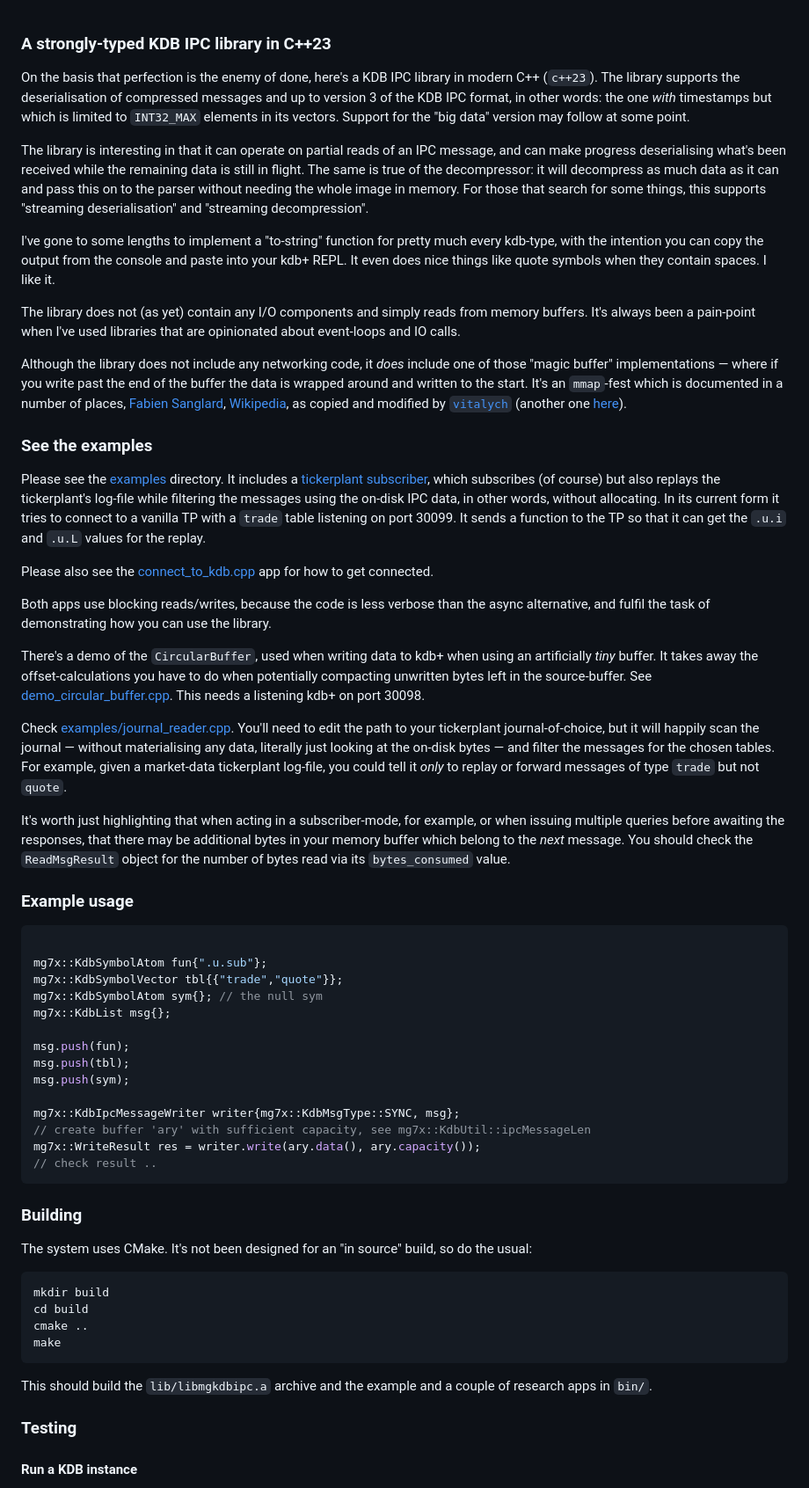
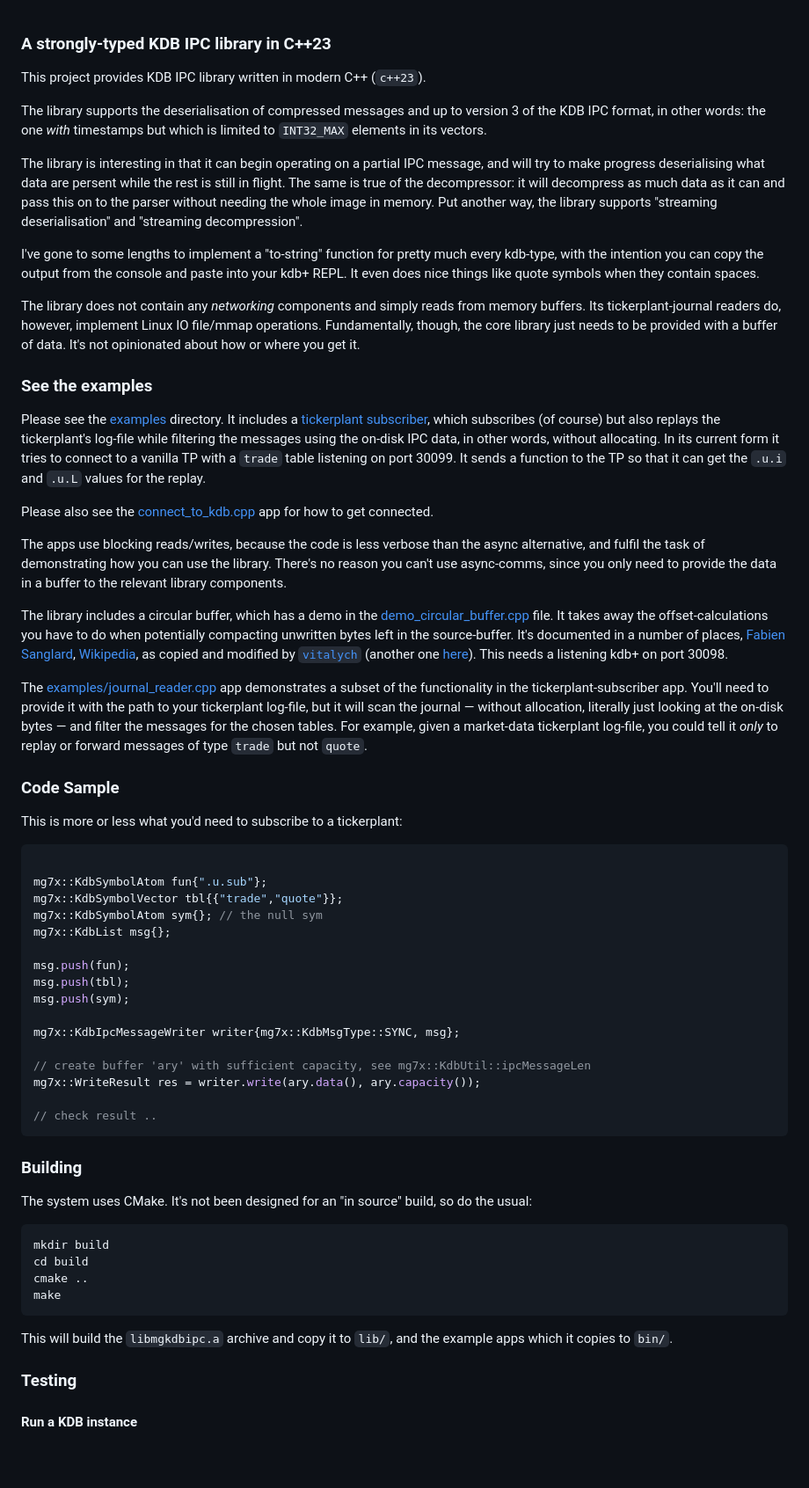
Before and after one commit to michael-g/mgkdb, a Markdown page: ipc++/README.md, the part around the change. Shown: that part at 88% size. Rendered like a GitHub page; blank space fills up the shorter version.

Commit message:
ipc++: update README.md
This commit updates the `ipc++/README.md` file for clarity.

````diff
--- a/ipc++/README.md
+++ b/ipc++/README.md
@@ -1,14 +1,14 @@
 ### A strongly-typed KDB IPC library in C++23
 
-On the basis that perfection is the enemy of done, here's a KDB IPC library in modern C++ (`c++23`). The library supports the deserialisation of compressed messages and up to version 3 of the KDB IPC format, in other words: the one _with_ timestamps but which is limited to `INT32_MAX` elements in its vectors. Support for the "big data" version may follow at some point.
+This project provides KDB IPC library written in modern C++ (`c++23`).
 
-The library is interesting in that it can operate on partial reads of an IPC message, and can make progress deserialising what's been received while the remaining data is still in flight. The same is true of the decompressor: it will decompress as much data as it can and pass this on to the parser without needing the whole image in memory. For those that search for some things, this supports "streaming deserialisation" and "streaming decompression".
+The library supports the deserialisation of compressed messages and up to version 3 of the KDB IPC format, in other words: the one _with_ timestamps but which is limited to `INT32_MAX` elements in its vectors.
 
-I've gone to some lengths to implement a "to-string" function for pretty much every kdb-type, with the intention you can copy the output from the console and paste into your kdb+ REPL. It even does nice things like quote symbols when they contain spaces. I like it.
+The library is interesting in that it can begin operating on a partial IPC message, and will try to make progress deserialising what data are persent while the rest is still in flight. The same is true of the decompressor: it will decompress as much data as it can and pass this on to the parser without needing the whole image in memory. Put another way, the library supports "streaming deserialisation" and "streaming decompression".
 
-The library does not (as yet) contain any I/O components and simply reads from memory buffers. It's always been a pain-point when I've used libraries that are opinionated about event-loops and IO calls.
+I've gone to some lengths to implement a "to-string" function for pretty much every kdb-type, with the intention you can copy the output from the console and paste into your kdb+ REPL. It even does nice things like quote symbols when they contain spaces.
 
-Although the library does not include any networking code, it _does_ include one of those "magic buffer" implementations — where if you write past the end of the buffer the data is wrapped around and written to the start. It's an `mmap`-fest which is documented in a number of places, [Fabien Sanglard](https://fgiesen.wordpress.com/2012/07/21/the-magic-ring-buffer/), [Wikipedia](https://en.wikipedia.org/w/index.php?title=Circular_buffer&oldid=600431497#Optimized_POSIX_implementation), as copied and modified by [`vitalych`](https://github.com/vitalyvch/rng_buf) (another one [here](https://lo.calho.st/posts/black-magic-buffer/)).
+The library does not contain any _networking_ components and simply reads from memory buffers. Its tickerplant-journal readers do, however, implement Linux IO file/mmap operations. Fundamentally, though, the core library just needs to be provided with a buffer of data. It's not opinionated about how or where you get it.
 
 ### See the examples
 
@@ -16,16 +16,15 @@ Please see the [examples](examples) directory. It includes a [tickerplant subscr
 
 Please also see the [connect_to_kdb.cpp](examples/connect_to_kdb.cpp) app for how to get connected.
 
-Both apps use blocking reads/writes, because the code is less verbose than the async alternative, and fulfil the task of demonstrating how you can use the library.
+The apps use blocking reads/writes, because the code is less verbose than the async alternative, and fulfil the task of demonstrating how you can use the library. There's no reason you can't use async-comms, since you only need to provide the data in a buffer to the relevant library components.
 
-There's a demo of the `CircularBuffer`, used when writing data to kdb+ when using an artificially _tiny_ buffer. It takes away the offset-calculations you have to do when potentially compacting unwritten bytes left in the source-buffer. See [demo_circular_buffer.cpp](examples/demo_circular_buffer.cpp). This needs a listening kdb+ on port 30098.
+The library includes a circular buffer, which has a demo in the [demo_circular_buffer.cpp](examples/demo_circular_buffer.cpp) file. It takes away the offset-calculations you have to do when potentially compacting unwritten bytes left in the source-buffer. It's documented in a number of places, [Fabien Sanglard](https://fgiesen.wordpress.com/2012/07/21/the-magic-ring-buffer/), [Wikipedia](https://en.wikipedia.org/w/index.php?title=Circular_buffer&oldid=600431497#Optimized_POSIX_implementation), as copied and modified by [`vitalych`](https://github.com/vitalyvch/rng_buf) (another one [here](https://lo.calho.st/posts/black-magic-buffer/)). This needs a listening kdb+ on port 30098.
 
-Check [examples/journal_reader.cpp](examples/journal_reader.cpp). You'll need to edit the path to your tickerplant journal-of-choice, but it will happily scan the journal — without materialising any data, literally just looking at the on-disk bytes — and filter the messages for the chosen tables. For example, given a market-data tickerplant log-file, you could tell it _only_ to replay or forward messages of type `trade` but not `quote`.
+The [examples/journal_reader.cpp](examples/journal_reader.cpp) app demonstrates a subset of the functionality in the tickerplant-subscriber app. You'll need to provide it with the path to your tickerplant log-file, but it will scan the journal — without allocation, literally just looking at the on-disk bytes — and filter the messages for the chosen tables. For example, given a market-data tickerplant log-file, you could tell it _only_ to replay or forward messages of type `trade` but not `quote`.
 
-It's worth just highlighting that when acting in a subscriber-mode, for example, or when issuing multiple queries before awaiting the responses, that there may be additional bytes in your memory buffer which belong to the _next_ message. You should check the `ReadMsgResult` object for the number of bytes read via its `bytes_consumed` value.
+### Code Sample
 
-### Example usage
-
+This is more or less what you'd need to subscribe to a tickerplant:
 ```cpp
 
 mg7x::KdbSymbolAtom fun{".u.sub"};
@@ -38,8 +37,10 @@ msg.push(tbl);
 msg.push(sym);
 
 mg7x::KdbIpcMessageWriter writer{mg7x::KdbMsgType::SYNC, msg};
+
 // create buffer 'ary' with sufficient capacity, see mg7x::KdbUtil::ipcMessageLen
 mg7x::WriteResult res = writer.write(ary.data(), ary.capacity());
+
 // check result ..
 ```
 
@@ -53,7 +54,7 @@ cd build
 cmake ..
 make
 ```
-This should build the `lib/libmgkdbipc.a` archive and the example and a couple of research apps in `bin/`.
+This will build the `libmgkdbipc.a` archive and copy it to `lib/`, and the example apps which it copies to `bin/`.
 
 ### Testing
 
````
